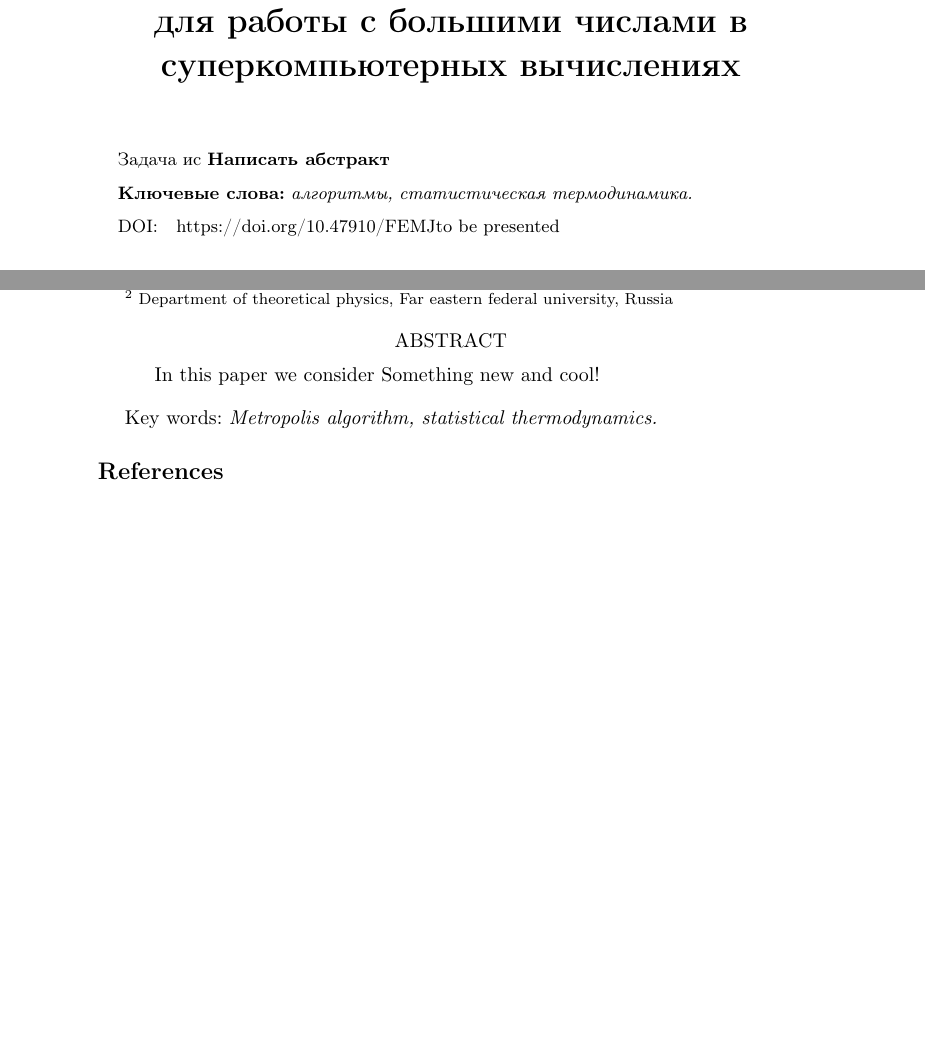
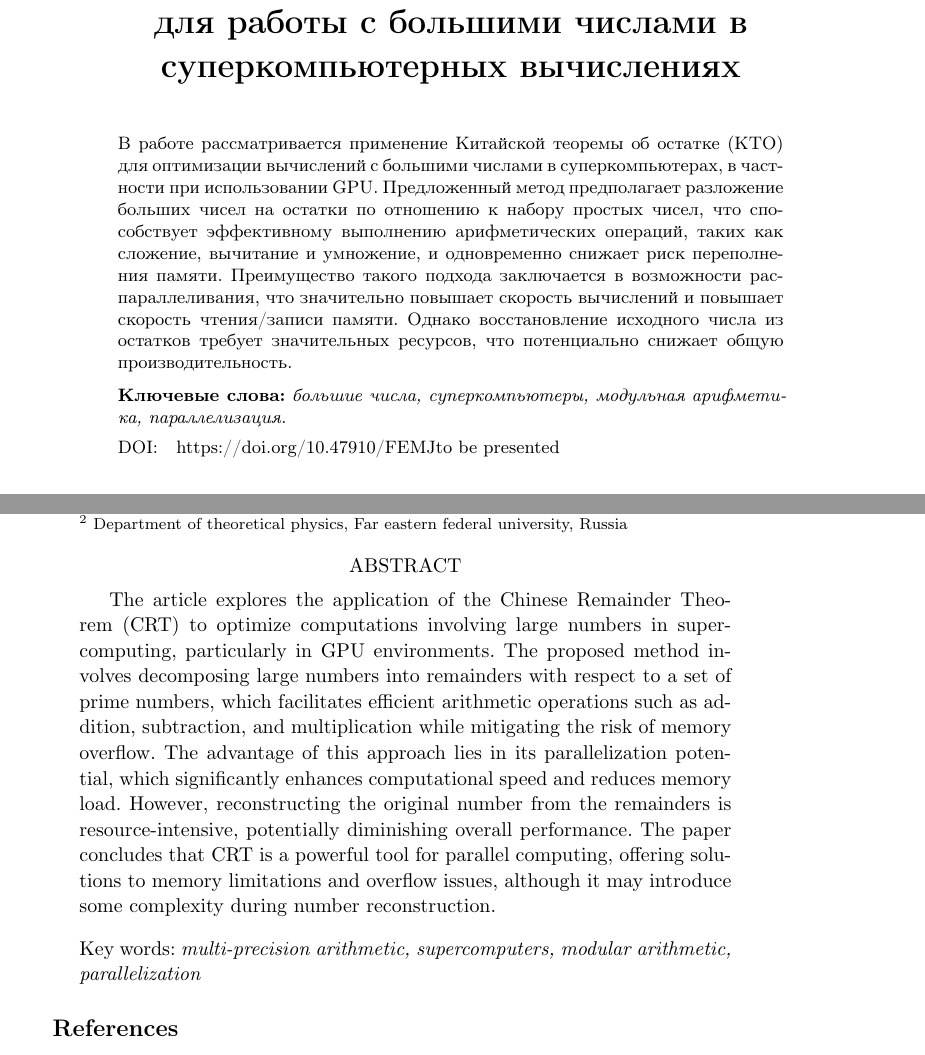
Before and after one commit to ElizaLobanova/Chinese-residue-theorem-library, a LaTeX document (main.tex): two parts of pages 1 and 5 of 5 before the commit and two parts of pages 1 and 6 of 6 after it, joined at a grey line, cut so that both start at the same text, the shorter picture padded with empty space. Compiled offline with pdfLaTeX.

Commit message:
абстракт, кейворды

```diff
--- a/main.tex
+++ b/main.tex
@@ -27,8 +27,9 @@
 
 Application of the Chinese residue theorem for dealing with large numbers in supercomputing\title
 
-In this paper we consider Something new and cool!
-\keywords{Metropolis algorithm, statistical thermodynamics.}
+The article explores the application of the Chinese Remainder Theorem (CRT) to optimize computations involving large numbers in supercomputing, particularly in GPU environments. The proposed method involves decomposing large numbers into remainders with respect to a set of prime numbers, which facilitates efficient arithmetic operations such as addition, subtraction, and multiplication while mitigating the risk of memory overflow. The advantage of this approach lies in its parallelization potential, which significantly enhances computational speed and reduces memory load. However, reconstructing the original number from the remainders is resource-intensive, potentially diminishing overall performance. The paper concludes that CRT is a powerful tool for parallel computing, offering solutions to memory limitations and overflow issues, although it may introduce some complexity during number reconstruction.
+
+\keywords{multi-precision arithmetic, supercomputers, modular arithmetic, parallelization}
 \org{$^1$ Institute for Applied Mathematics, Far Eastern Branch, Russian Academy of Sciences\\
 $^2$ Department of theoretical physics, Far eastern federal university, Russia}
 \references{ %транслитерированный список литературы
@@ -107,9 +108,9 @@ $^2$ Department of theoretical physics, Far eastern federal university, Russia}
 \markleft{В.\, О.~Трухин, В.\, С. Стронгин, Э.\,А.~Лобанова, ...} %добавляем, если много авторов
 
 
-\abstract Задача ис \todo{Написать абстракт}
+\abstract В работе рассматривается применение Китайской теоремы об остатке (КТО) для оптимизации вычислений с большими числами в суперкомпьютерах, в частности при использовании GPU. Предложенный метод предполагает разложение больших чисел на остатки по отношению к набору простых чисел, что способствует эффективному выполнению арифметических операций, таких как сложение, вычитание и умножение, и одновременно снижает риск переполнения памяти. Преимущество такого подхода заключается в возможности распараллеливания, что значительно повышает скорость вычислений и повышает скорость чтения/записи памяти. Однако восстановление исходного числа из остатков требует значительных ресурсов, что потенциально снижает общую производительность.
 
-\keywords{алгоритмы, статистическая термодинамика.}
+\keywords{большие числа, суперкомпьютеры, модульная арифметика, параллелизация.}
 
 \DOI{to be presented}
 
```
